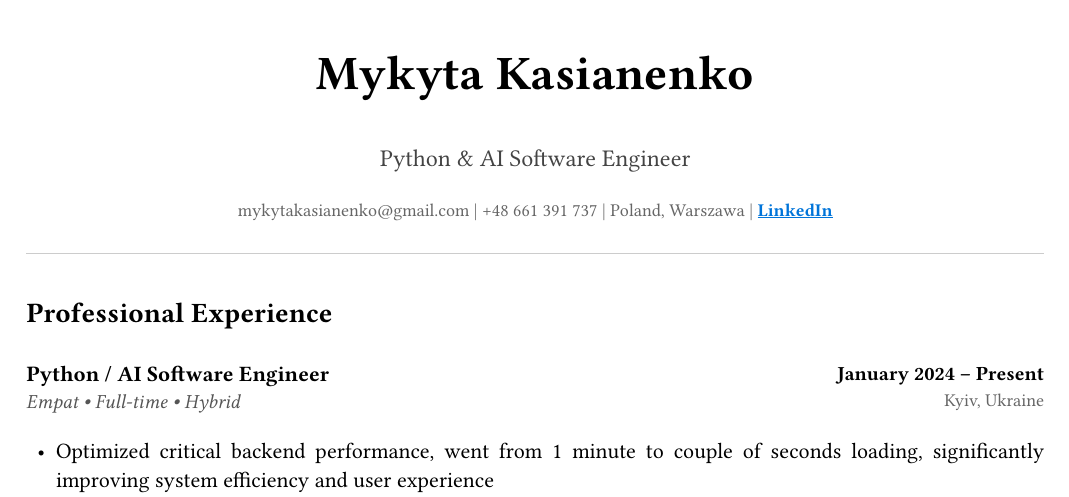
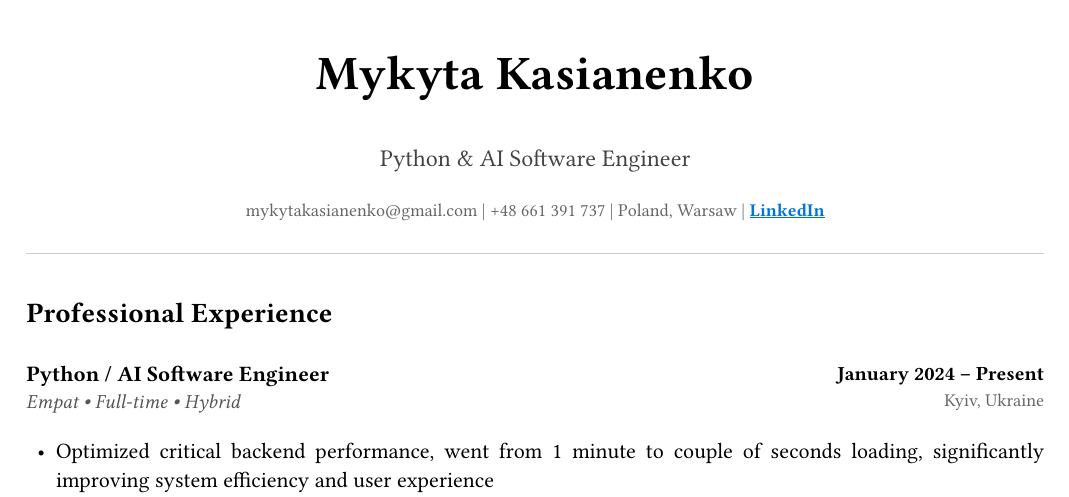
Before and after one commit to mymyka/cv, a Typst document (main.typ): part of the page, cut so that both start at the same text. Compiled offline with Typst 0.15.

Commit message:
Correct spelling of 'Warszawa' to 'Warsaw'

```diff
--- a/main.typ
+++ b/main.typ
@@ -20,7 +20,7 @@
   #text(size: 9pt, fill: rgb("#666666"))[
     #link("mailto:mykytakasianenko@gmail.com")[mykytakasianenko\@gmail.com] |
     +48 661 391 737 |
-    Poland, Warszawa |
+    Poland, Warsaw |
     #link("https://www.linkedin.com/in/mykyta-kasianenko/")[
       #underline()[
         #text(
```
